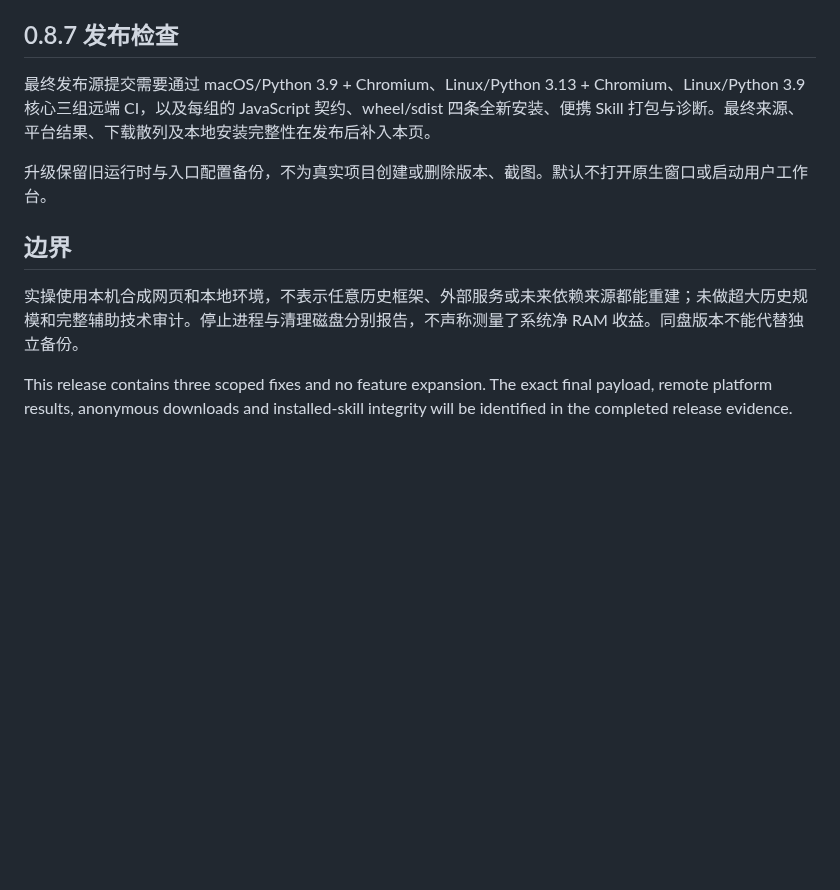
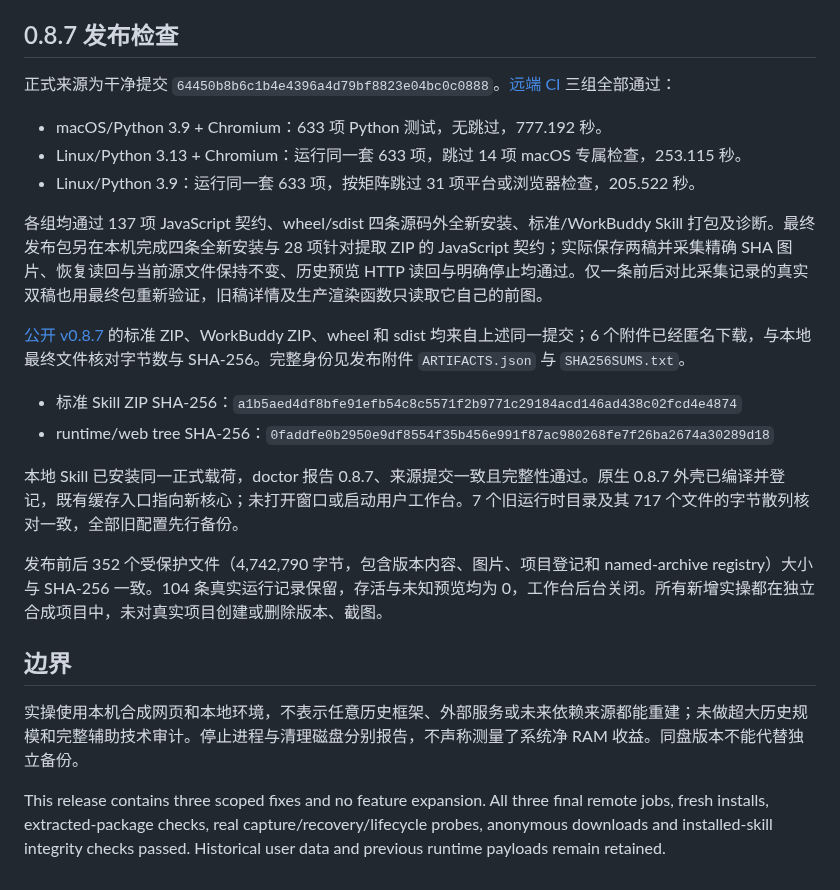
Before and after one commit to orocoa/Reprise, a Markdown page: docs/VALIDATION-0.8.7.md, the part around the change. GitHub-like rendering; blank space fills up the shorter version.

Commit message:
docs: record verified 0.8.7 release and exact-package evidence

```diff
--- a/docs/VALIDATION-0.8.7.md
+++ b/docs/VALIDATION-0.8.7.md
@@ -10,12 +10,25 @@
 
 ## 0.8.7 发布检查
 
-最终发布源提交需要通过 macOS/Python 3.9 + Chromium、Linux/Python 3.13 + Chromium、Linux/Python 3.9 核心三组远端 CI，以及每组的 JavaScript 契约、wheel/sdist 四条全新安装、便携 Skill 打包与诊断。最终来源、平台结果、下载散列及本地安装完整性在发布后补入本页。
+正式来源为干净提交 `64450b8b6c1b4e4396a4d79bf8823e04bc0c0888`。[远端 CI](https://github.com/orocoa/Reprise/actions/runs/41169281461) 三组全部通过：
 
-升级保留旧运行时与入口配置备份，不为真实项目创建或删除版本、截图。默认不打开原生窗口或启动用户工作台。
+- macOS/Python 3.9 + Chromium：633 项 Python 测试，无跳过，777.192 秒。
+- Linux/Python 3.13 + Chromium：运行同一套 633 项，跳过 14 项 macOS 专属检查，253.115 秒。
+- Linux/Python 3.9：运行同一套 633 项，按矩阵跳过 31 项平台或浏览器检查，205.522 秒。
+
+各组均通过 137 项 JavaScript 契约、wheel/sdist 四条源码外全新安装、标准/WorkBuddy Skill 打包及诊断。最终发布包另在本机完成四条全新安装与 28 项针对提取 ZIP 的 JavaScript 契约；实际保存两稿并采集精确 SHA 图片、恢复读回与当前源文件保持不变、历史预览 HTTP 读回与明确停止均通过。仅一条前后对比采集记录的真实双稿也用最终包重新验证，旧稿详情及生产渲染函数只读取它自己的前图。
+
+[公开 v0.8.7](https://github.com/orocoa/Reprise/releases/tag/v0.8.7) 的标准 ZIP、WorkBuddy ZIP、wheel 和 sdist 均来自上述同一提交；6 个附件已经匿名下载，与本地最终文件核对字节数与 SHA-256。完整身份见发布附件 `ARTIFACTS.json` 与 `SHA256SUMS.txt`。
+
+- 标准 Skill ZIP SHA-256：`a1b5aed4df8bfe91efb54c8c5571f2b9771c29184acd146ad438c02fcd4e4874`
+- runtime/web tree SHA-256：`0faddfe0b2950e9df8554f35b456e991f87ac980268fe7f26ba2674a30289d18`
+
+本地 Skill 已安装同一正式载荷，doctor 报告 0.8.7、来源提交一致且完整性通过。原生 0.8.7 外壳已编译并登记，既有缓存入口指向新核心；未打开窗口或启动用户工作台。7 个旧运行时目录及其 717 个文件的字节散列核对一致，全部旧配置先行备份。
+
+发布前后 352 个受保护文件（4,742,790 字节，包含版本内容、图片、项目登记和 named-archive registry）大小与 SHA-256 一致。104 条真实运行记录保留，存活与未知预览均为 0，工作台后台关闭。所有新增实操都在独立合成项目中，未对真实项目创建或删除版本、截图。
 
 ## 边界
 
 实操使用本机合成网页和本地环境，不表示任意历史框架、外部服务或未来依赖来源都能重建；未做超大历史规模和完整辅助技术审计。停止进程与清理磁盘分别报告，不声称测量了系统净 RAM 收益。同盘版本不能代替独立备份。
 
-This release contains three scoped fixes and no feature expansion. The exact final payload, remote platform results, anonymous downloads and installed-skill integrity will be identified in the completed release evidence.
+This release contains three scoped fixes and no feature expansion. All three final remote jobs, fresh installs, extracted-package checks, real capture/recovery/lifecycle probes, anonymous downloads and installed-skill integrity checks passed. Historical user data and previous runtime payloads remain retained.
```
Also changed, not shown: docs/site/assets/reprise-0.8.7-draft-after.png (added), docs/site/assets/reprise-0.8.7-draft-before.png (added), 11 other files.
